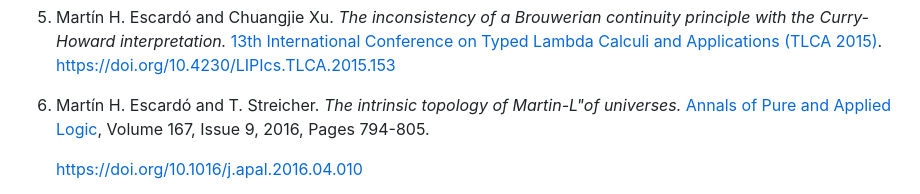
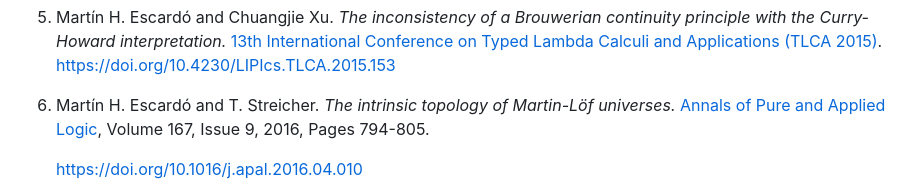
Before and after one commit to martinescardo/TypeTopology, a Markdown page: README.md, the part around the change. Rendered like a GitHub page.

Commit message:
fix typo in README.md

```diff
--- a/README.md
+++ b/README.md
@@ -103,7 +103,7 @@ contributed to constructions, theorems and proofs via the hands of Ayberk Tosun.
    https://doi.org/10.4230/LIPIcs.TLCA.2015.153
 
 1. Martín H. Escardó and T. Streicher. *The intrinsic topology of
-   Martin-L\"of universes.* [Annals of Pure and Applied
+   Martin-Löf universes.* [Annals of Pure and Applied
    Logic](https://www.sciencedirect.com/journal/annals-of-pure-and-applied-logic),
    Volume 167, Issue 9, 2016, Pages 794-805.
 
```
